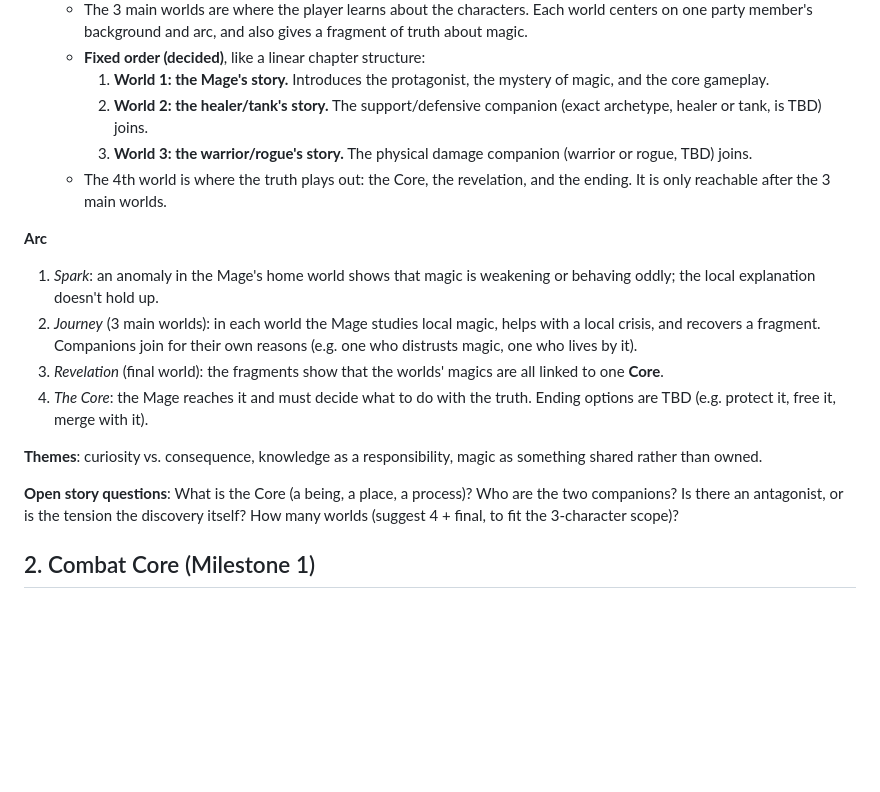
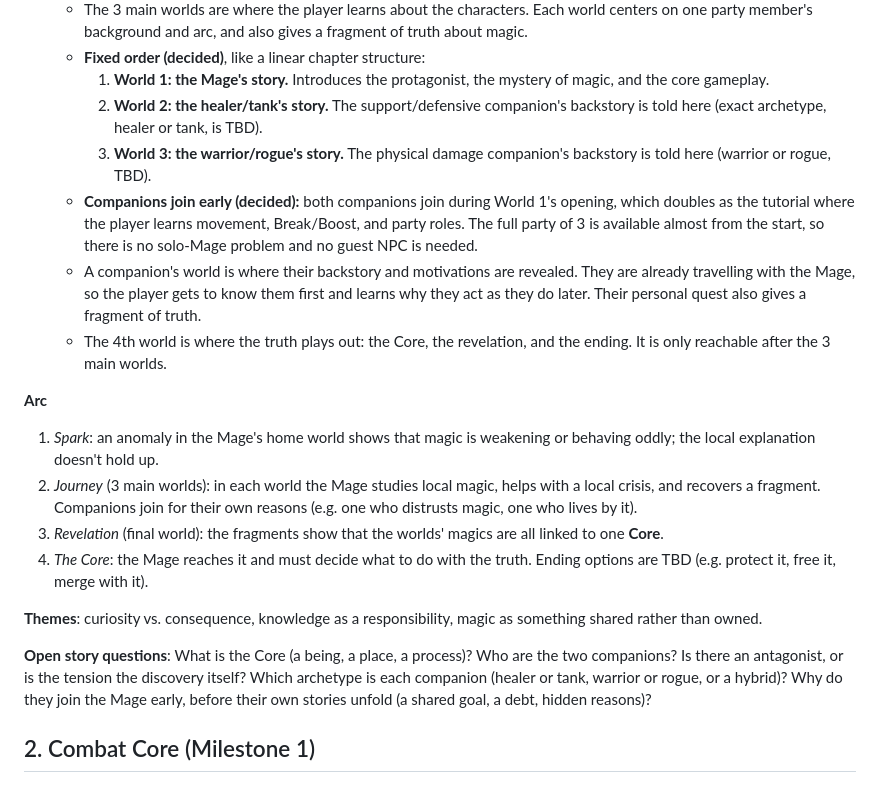
Before and after one commit to Meti1338/Meti1338, a Markdown page: docs/GAME_DESIGN.md, the part around the change. Rendered like a GitHub page; blank space fills up the shorter version.

Commit message:
Design doc: companions join early during tutorial in World 1
Co-Authored-By: Claude Sonnet 5.5 <noreply@anthropic.com>
Claude-Session: https://claude.ai/code/session_01Vc9sQK5iHfSGrwHF5QUGQW

```diff
--- a/docs/GAME_DESIGN.md
+++ b/docs/GAME_DESIGN.md
@@ -22,8 +22,10 @@ Working title: *TBD*. Reference: Octopath Traveler (HD-2D look, Break/Boost comb
   - The 3 main worlds are where the player learns about the characters. Each world centers on one party member's background and arc, and also gives a fragment of truth about magic.
   - **Fixed order (decided)**, like a linear chapter structure:
     1. **World 1: the Mage's story.** Introduces the protagonist, the mystery of magic, and the core gameplay.
-    2. **World 2: the healer/tank's story.** The support/defensive companion (exact archetype, healer or tank, is TBD) joins.
-    3. **World 3: the warrior/rogue's story.** The physical damage companion (warrior or rogue, TBD) joins.
+    2. **World 2: the healer/tank's story.** The support/defensive companion's backstory is told here (exact archetype, healer or tank, is TBD).
+    3. **World 3: the warrior/rogue's story.** The physical damage companion's backstory is told here (warrior or rogue, TBD).
+  - **Companions join early (decided):** both companions join during World 1's opening, which doubles as the tutorial where the player learns movement, Break/Boost, and party roles. The full party of 3 is available almost from the start, so there is no solo-Mage problem and no guest NPC is needed.
+  - A companion's world is where their backstory and motivations are revealed. They are already travelling with the Mage, so the player gets to know them first and learns why they act as they do later. Their personal quest also gives a fragment of truth.
   - The 4th world is where the truth plays out: the Core, the revelation, and the ending. It is only reachable after the 3 main worlds.
 
 **Arc**
@@ -34,7 +36,7 @@ Working title: *TBD*. Reference: Octopath Traveler (HD-2D look, Break/Boost comb
 
 **Themes**: curiosity vs. consequence, knowledge as a responsibility, magic as something shared rather than owned.
 
-**Open story questions**: What is the Core (a being, a place, a process)? Who are the two companions? Is there an antagonist, or is the tension the discovery itself? How many worlds (suggest 4 + final, to fit the 3-character scope)?
+**Open story questions**: What is the Core (a being, a place, a process)? Who are the two companions? Is there an antagonist, or is the tension the discovery itself? Which archetype is each companion (healer or tank, warrior or rogue, or a hybrid)? Why do they join the Mage early, before their own stories unfold (a shared goal, a debt, hidden reasons)?
 
 ## 2. Combat Core (Milestone 1)
 
```
